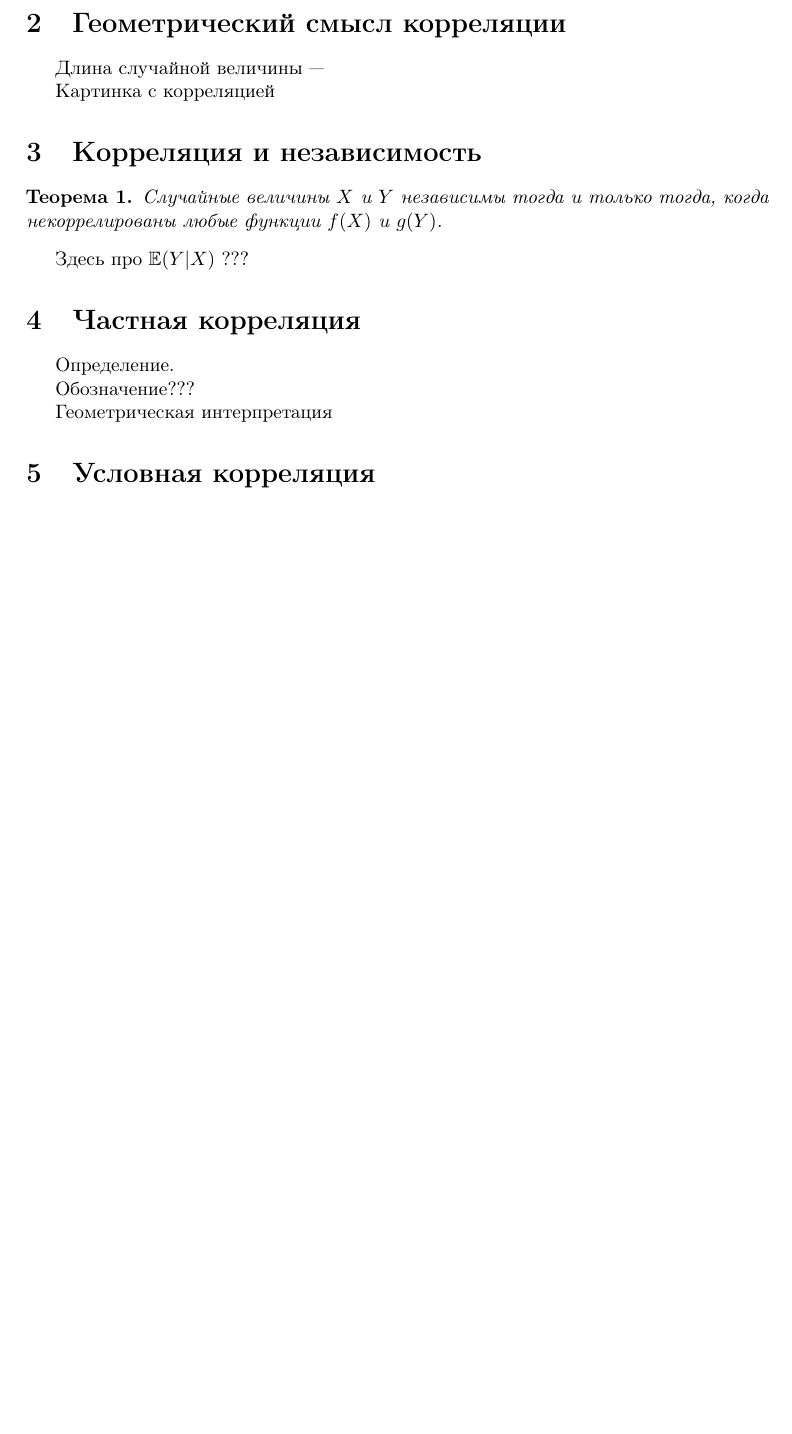
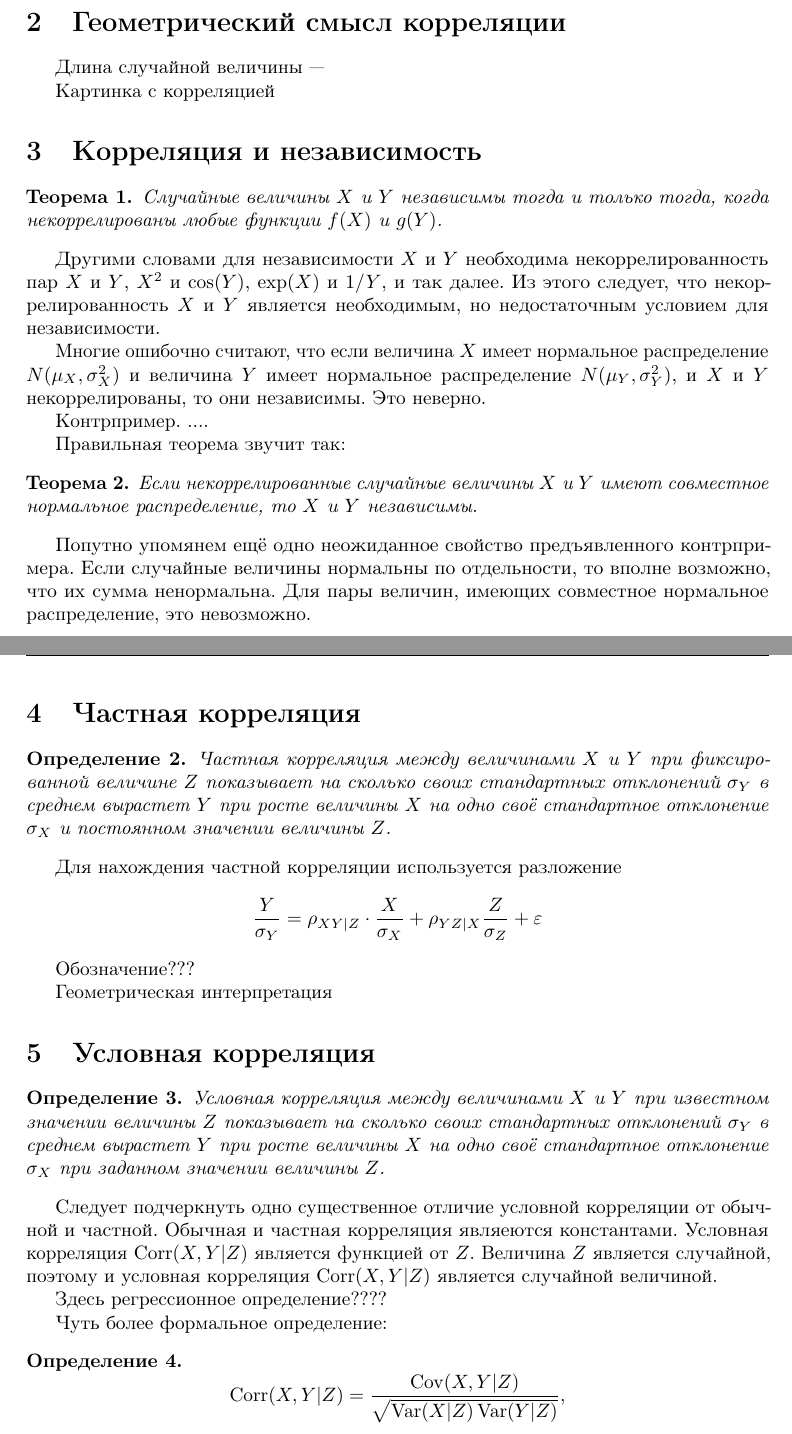
Before and after one commit to bdemeshev/epsilon, a LaTeX paper (e_002/correlation/correlation.tex): part of page 2 of 2 before the commit and two parts of pages 2 and 3 of 3 after it, the two joined at a grey line, cut so that both start at the same text, the shorter picture padded with empty space. Compiled offline with pdfLaTeX.

Commit message:
conditional core fragment started

```diff
--- a/e_002/correlation/correlation.tex
+++ b/e_002/correlation/correlation.tex
@@ -92,11 +101,31 @@
 Случайные величины $X$ и $Y$ независимы тогда и только тогда, когда некоррелированы любые функции $f(X)$ и $g(Y)$.
 \end{theorem}
 
-Здесь про $\E(Y|X)$ ???
+Другими словами для независимости $X$ и $Y$ необходима некоррелированность пар $X$ и $Y$, $X^2$ и $\cos(Y)$, $\exp(X)$ и $1/Y$, и так далее. Из этого следует, что некоррелированность $X$ и $Y$ является необходимым, но недостаточным условием для независимости.
+
+Многие ошибочно считают, что если величина $X$ имеет нормальное распределение $N(\mu_X, \sigma^2_X)$ и величина $Y$ имеет нормальное распределение $N(\mu_Y, \sigma^2_Y)$, и $X$ и $Y$ некоррелированы, то они независимы. Это неверно.
+
+Контрпример. ....
+
+Правильная теорема звучит так:
+
+\begin{theorem}
+Если некоррелированные случайные величины $X$ и $Y$ имеют совместное нормальное распределение, то $X$ и $Y$ независимы.
+\end{theorem}
+
+Попутно упомянем ещё одно неожиданное свойство предъявленного контрпримера. Если случайные величины нормальны по отдельности, то вполне возможно, что их сумма ненормальна. Для пары величин, имеющих совместное нормальное распределение, это невозможно.
+
 
 \section{Частная корреляция}
 
-Определение.
+\begin{definition}
+Частная корреляция между величинами $X$ и $Y$ при фиксированной величине $Z$ показывает на сколько своих стандартных отклонений $\sigma_Y$ в среднем вырастет $Y$ при росте величины $X$ на одно своё стандартное отклонение $\sigma_X$ и постоянном значении величины $Z$.
+\end{definition}
+
+Для нахождения частной корреляции используется разложение
+\[
+\frac{Y}{\sigma_Y}=\rho_{XY|Z} \cdot \frac{X}{\sigma_X} + \rho_{YZ|X} \frac{Z}{\sigma_Z} + \varepsilon
+\]
 
 
 Обозначение???
@@ -105,5 +134,21 @@
 
 \section{Условная корреляция}
 
+\begin{definition}
+Условная корреляция между величинами $X$ и $Y$ при известном значении величины $Z$ показывает на сколько своих стандартных отклонений $\sigma_Y$ в среднем вырастет $Y$ при росте величины $X$ на одно своё стандартное отклонение $\sigma_X$ при заданном значении величины $Z$.
+\end{definition}
 
 
+Следует подчеркнуть одно существенное отличие условной корреляции от обычной и частной. Обычная и частная корреляция являеются константами. Условная корреляция $\Corr(X,Y|Z)$ является функцией от $Z$. Величина $Z$ является случайной, поэтому и условная корреляция $\Corr(X,Y|Z)$ является случайной величиной.
+
+Здесь регрессионное определение????
+
+Чуть более формальное определение:
+
+\begin{definition}
+\[
+\Corr(X,Y|Z) = \frac{\Cov(X,Y|Z)}{\sqrt{\Var(X|Z)\Var(Y|Z)}},
+\]
+\end{definition}
+
+где $\Cov(X,Y|Z)=\E(XY|Z)-\E(X|Z)\E(Y|Z)$ и $\Var(X|Z)=\E(X^2|Z)-(\E(X|Z))^2$
```
Also changed, not shown: e_002/correlation/correlation.tex (17 more changed lines).
